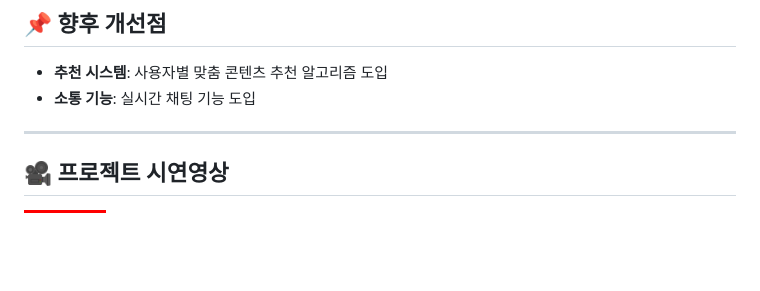
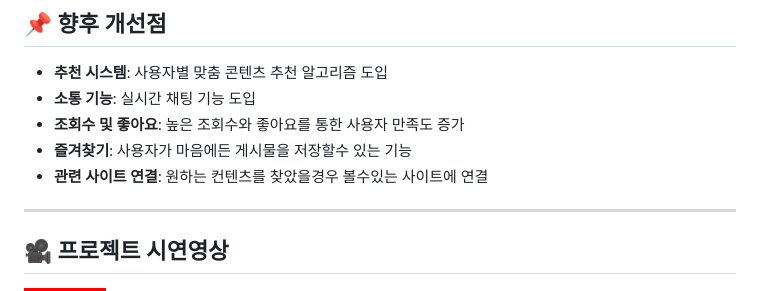
Before and after one commit to ysh-0205/GajiGaji, a Markdown page: README.md, the part around the change. GitHub-like rendering; badges without logos; blank space fills up the shorter version.

```diff
--- a/README.md
+++ b/README.md
@@ -78,6 +78,10 @@
 ## 📌 향후 개선점
 - **추천 시스템**: 사용자별 맞춤 콘텐츠 추천 알고리즘 도입
 - **소통 기능**: 실시간 채팅 기능 도입
+- **조회수 및 좋아요**: 높은 조회수와 좋아요를 통한 사용자 만족도 증가
+- **즐겨찾기**: 사용자가 마음에든 게시물을 저장할수 있는 기능
+- **관련 사이트 연결**: 원하는 컨텐츠를 찾았을경우 볼수있는 사이트에 연결
+
 
 ---
 
```
